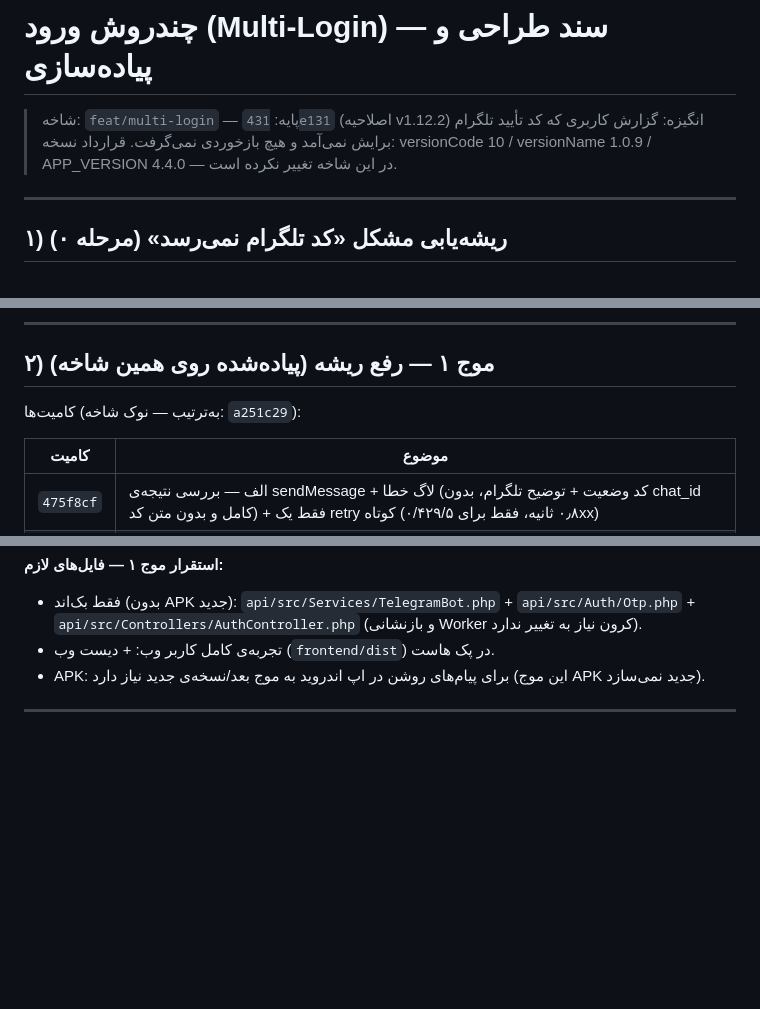
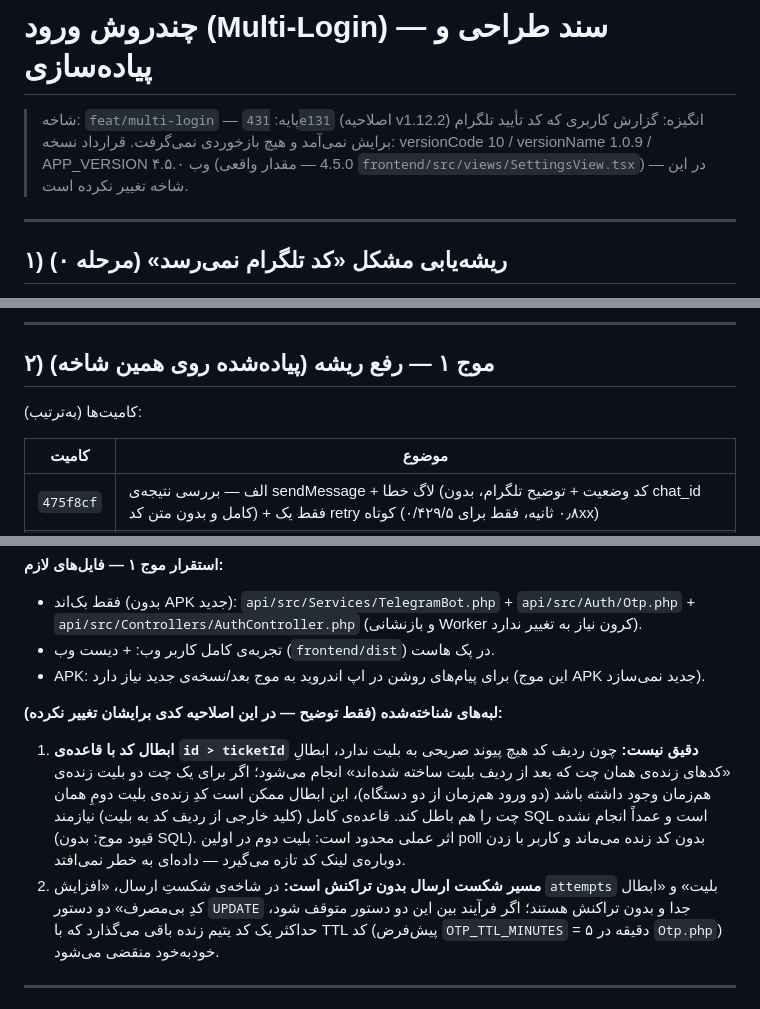
Before and after one commit to Mdjavad01/Todoapp, a Markdown page: docs/MULTI-LOGIN.md, 3 parts joined by grey strips. Drawn GitHub-style; blank space fills up the shorter version.

Commit message:
اصلاحیه مستندات موج ۱ — APP_VERSION سند با مقدار واقعی فایل (۴.۵.۰ در SettingsView.tsx) هم‌تراز شد + هش نوک شاخه از جدول کامیت‌ها حذف شد (سند هش خودش را نگه نمی‌دارد) + بند نو «لبه‌های شناخته‌شده»: (۱) ابطال کد با قاعده‌ی id > ticketId ممکن است کد زنده‌ی بلیت دوم همان چت را هم باطل کند — قاعده‌ی کامل نیازمند کلید خارجی (SQL) است و عمداً انجام نشده (۲) مسیر شکست ارسال (attempts+۱ + ابطال کد) دو دستور جدا و بدون تراکنش است — حداکثر یک کد یتیم تا TTL کد (۵ دقیقه)

```diff
--- a/docs/MULTI-LOGIN.md
+++ b/docs/MULTI-LOGIN.md
@@ -2,7 +2,7 @@
 
 > شاخه: `feat/multi-login` — پایه: `431e131` (اصلاحیه v1.12.2)
 > انگیزه: گزارش کاربری که کد تأیید تلگرام برایش نمی‌آمد و هیچ بازخوردی نمی‌گرفت.
-> قرارداد نسخه: versionCode 10 / versionName 1.0.9 / APP_VERSION 4.4.0 — در این شاخه تغییر نکرده است.
+> قرارداد نسخه: versionCode 10 / versionName 1.0.9 / APP_VERSION وب ۴.۵.۰ (4.5.0 — مقدار واقعی `frontend/src/views/SettingsView.tsx`) — در این شاخه تغییر نکرده است.
 
 ---
 
@@ -22,7 +22,7 @@
 
 ## ۲) موج ۱ — رفع ریشه (پیاده‌شده روی همین شاخه)
 
-کامیت‌ها (به‌ترتیب — نوک شاخه: `a251c29`):
+کامیت‌ها (به‌ترتیب):
 
 | کامیت | موضوع |
 |---|---|
@@ -54,6 +54,10 @@
 - فقط بک‌اند (بدون APK جدید): `api/src/Services/TelegramBot.php` + `api/src/Auth/Otp.php` + `api/src/Controllers/AuthController.php` (و بازنشانی Worker کرون نیاز به تغییر ندارد).
 - تجربه‌ی کامل کاربر وب: + دیست وب (`frontend/dist`) در پک هاست.
 - APK: برای پیام‌های روشن در اپ اندروید به موج بعد/نسخه‌ی جدید نیاز دارد (این موج APK جدید نمی‌سازد).
+
+**لبه‌های شناخته‌شده (فقط توضیح — در این اصلاحیه کدی برایشان تغییر نکرده):**
+1. **ابطال کد با قاعده‌ی `id > ticketId` دقیق نیست:** چون ردیف کد هیچ پیوند صریحی به بلیت ندارد، ابطالِ «کدهای زنده‌ی همان چت که بعد از ردیف بلیت ساخته شده‌اند» انجام می‌شود؛ اگر برای یک چت دو بلیت زنده‌ی هم‌زمان وجود داشته باشد (دو ورود هم‌زمان از دو دستگاه)، این ابطال ممکن است کدِ زنده‌ی بلیت دومِ همان چت را هم باطل کند. قاعده‌ی کامل (کلید خارجی از ردیف کد به بلیت) نیازمند SQL است و عمداً انجام نشده (قیود موج: بدون SQL). اثر عملی محدود است: بلیت دوم در اولین poll بدون کد زنده می‌ماند و کاربر با زدن دوباره‌ی لینک کد تازه می‌گیرد — داده‌ای به خطر نمی‌افتد.
+2. **مسیر شکست ارسال بدون تراکنش است:** در شاخه‌ی شکستِ ارسال، «افزایش `attempts` بلیت» و «ابطال کدِ بی‌مصرف» دو دستور `UPDATE` جدا و بدون تراکنش هستند؛ اگر فرآیند بین این دو دستور متوقف شود، حداکثر یک کد یتیم زنده باقی می‌گذارد که با TTL کد (پیش‌فرض `OTP_TTL_MINUTES` = ۵ دقیقه در `Otp.php`) خودبه‌خود منقضی می‌شود.
 
 ---
 
```
